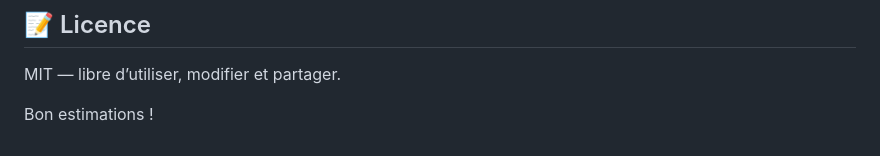
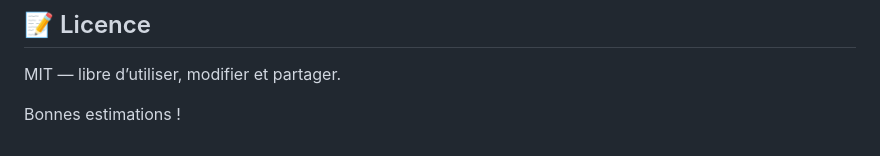
Before and after one commit to riyuatarashi/pokerplanning, a Markdown page: README.md, the part around the change. Drawn GitHub-style.

Commit message:
Update README.md
Co-authored-by: Copilot <175728472+Copilot@users.noreply.github.com>

```diff
--- a/README.md
+++ b/README.md
@@ -119,4 +119,4 @@ Si le port est déjà pris, le serveur tentera n+1 (3002, etc.). Pour éviter ce
 ## 📝 Licence
 MIT — libre d’utiliser, modifier et partager.
 
-Bon estimations !
+Bonnes estimations !
```
